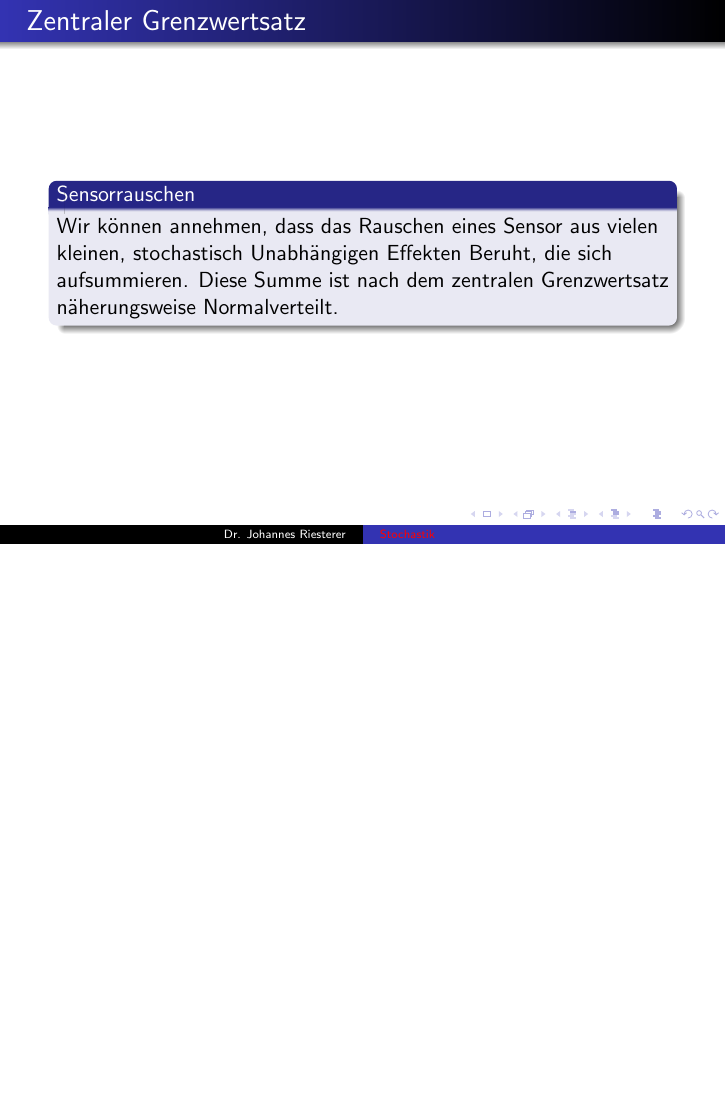
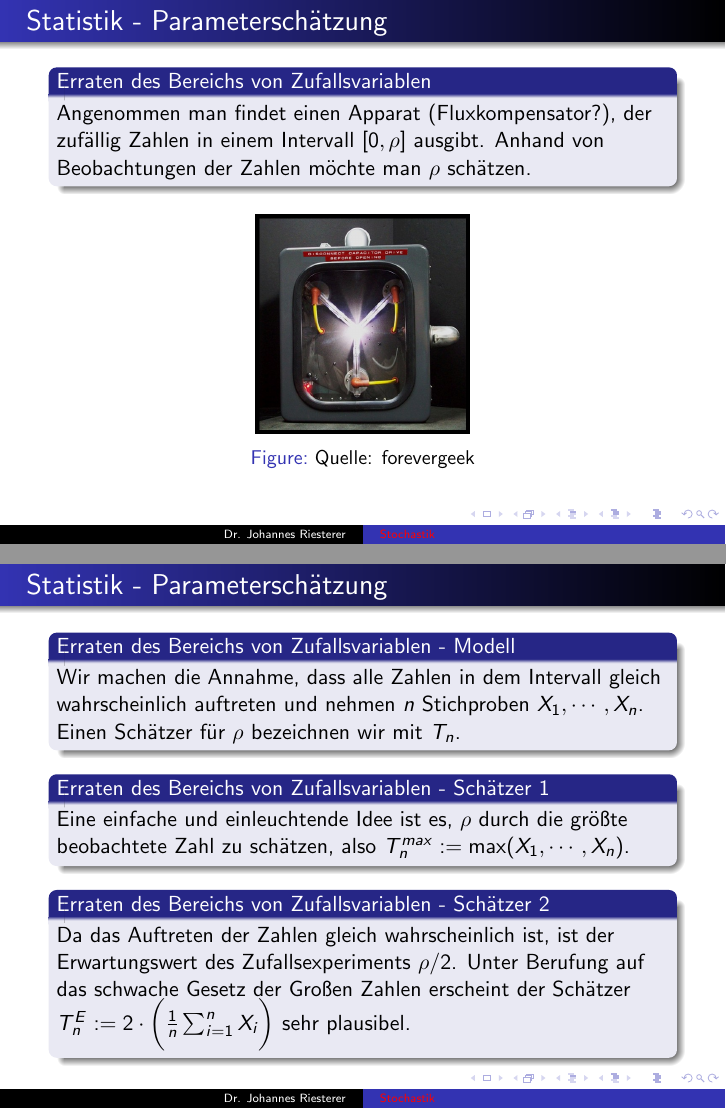
Before and after one commit to studio-fluffy/stochastik, LaTeX slides (Folien_TINF19CS1/dhbw_stochastik_6.tex): page 24 of 24 before the commit and pages 25 and 26 of 29 after it, the two joined at a grey line, the shorter picture padded with empty space. Compiled offline with pdfLaTeX.

Commit message:
Schätzer Intro

```diff
--- a/Folien_TINF19CS1/dhbw_stochastik_6.tex
+++ b/Folien_TINF19CS1/dhbw_stochastik_6.tex
@@ -411,3 +411,76 @@ Wir können annehmen, dass das Rauschen eines Sensor aus vielen kleinen, stochas
  \end{frame}
 
 
+
+\begin{frame}
+    \frametitle{Statistik - Parameterschätzung}
+\framesubtitle{}
+
+\begin{block}{Erraten des Bereichs von Zufallsvariablen}
+Angenommen man findet einen Apparat (Fluxkompensator?), der zufällig Zahlen in einem Intervall $[0, \rho]$ ausgibt. Anhand von Beobachtungen der Zahlen möchte man $\rho$ schätzen.
+\end{block}
+
+\begin{figure}[htp]
+      \centering
+    \includegraphics[width=0.35\textwidth]{img/flux}
+      \caption{Quelle: forevergeek}
+\end{figure}
+ \end{frame}
+
+
+\begin{frame}
+    \frametitle{Statistik - Parameterschätzung}
+\framesubtitle{}
+
+\begin{block}{Erraten des Bereichs von Zufallsvariablen - Modell}
+ Wir machen die Annahme, dass alle Zahlen in dem Intervall gleich wahrscheinlich auftreten und  nehmen $n$ Stichproben $X_1, \cdots, X_n$.
+Einen Schätzer für $\rho$ bezeichnen wir mit $T_n$.
+\end{block}
+
+\begin{block}{Erraten des Bereichs von Zufallsvariablen - Schätzer 1}
+Eine einfache und einleuchtende Idee ist es, $\rho$ durch die größte beobachtete Zahl zu schätzen, also
+$T_n^{max} := \max(X_1, \cdots, X_n)$.
+ \end{block}
+
+\begin{block}{Erraten des Bereichs von Zufallsvariablen - Schätzer 2}
+Da das Auftreten der Zahlen gleich wahrscheinlich ist, ist der Erwartungswert des Zufallsexperiments $\rho /2$. Unter Berufung auf das  schwache Gesetz der Großen Zahlen erscheint der Schätzer
+$T_n^{E} :=  2 \cdot \biggl( \frac{1}{n} \sum_{i=1}^n X_i \biggr)$ sehr plausibel.
+ \end{block}
+
+ \end{frame}
+
+
+
+
+\begin{frame}
+    \frametitle{Statistik - Parameterschätzung}
+\framesubtitle{}
+
+\begin{block}{Erraten des Bereichs von Zufallsvariablen - Vergleich}
+Welcher Schätzer ist besser und in welchem Sinn?
+\end{block}
+
+\begin{block}{Erraten des Bereichs von Zufallsvariablen - Vergleich Konvergenz}
+\begin{align*}
+& P(| T_n^{max} - \rho | \geq \epsilon)   = P(T_n^{max} \leq \rho - \epsilon)   \\
+& = P(X_1  \leq \rho - \epsilon, \cdots,  X_n \leq \rho - \epsilon )  = (\frac{\rho - \epsilon}{\rho})^n \underset{n \to \infty}{\longrightarrow} 0
+\end{align*}
+\end{block}
+
+
+\begin{block}{Erraten des Bereichs von Zufallsvariablen - Vergleich Konvergenz}
+\begin{align*}
+& P(| T_n^{E} - \rho | \geq \epsilon)   = P(| \frac{1}{n} \sum X_i  - \frac{\rho}{2} | \geq \frac{\epsilon}{2})  \underset{n \to \infty}{\longrightarrow} 0 \\
+ & \text{(Gesetz der Großen Zahlen)}
+\end{align*}
+\end{block}
+
+ \end{frame}
+
+
+\begin{frame}
+    \frametitle{Statistik - Parameterschätzung}
+\framesubtitle{}
+
+
+\begin{block}{Erraten des Bereichs von Zufallsvariablen - Vergleich Erwartungswert}
@@ -413,0 +493 @@ Wir können annehmen, dass das Rauschen eines Sensor aus vielen kleinen, stochas
+\begin{block}{Erraten des Bereichs von Zufallsvariablen - Vergleich Erwartungswert}
@@ -413,0 +504,4 @@ Wir können annehmen, dass das Rauschen eines Sensor aus vielen kleinen, stochas
+    \frametitle{Statistik - Parameterschätzung}
+\framesubtitle{}
+
+\begin{block}{Erraten des Bereichs von Zufallsvariablen - Vergleich Varianz}
@@ -413,0 +512 @@ Wir können annehmen, dass das Rauschen eines Sensor aus vielen kleinen, stochas
+\begin{block}{Erraten des Bereichs von Zufallsvariablen - Vergleich Varianz}
```
Also changed, not shown: Folien_TINF19CS1/dhbw_stochastik_6.pdf, Folien_TINF19CS1/dhbw_stochastik_6.tex (30 more changed lines).
